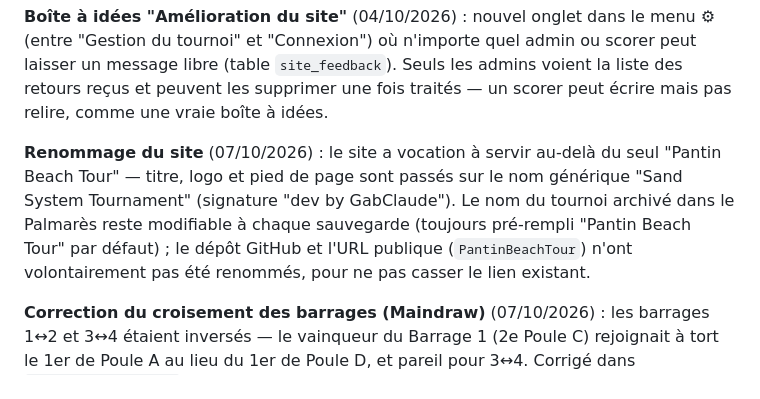
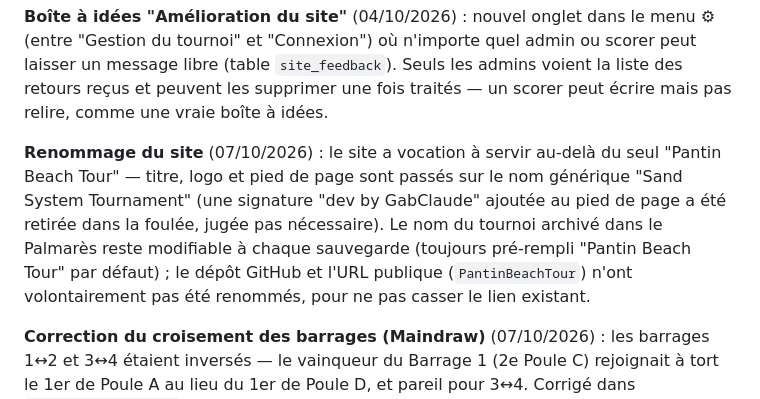
Before and after one commit to GC-code-lab/PantinBeachTour, a Markdown page: GUIDE.md, the part around the change. Rendered like a GitHub page.

Commit message:
Corrige une mention perimee dans le GUIDE

```diff
--- a/GUIDE.md
+++ b/GUIDE.md
@@ -357,7 +357,7 @@ git push
 
 **Boîte à idées "Amélioration du site"** (04/10/2026) : nouvel onglet dans le menu ⚙ (entre "Gestion du tournoi" et "Connexion") où n'importe quel admin ou scorer peut laisser un message libre (table `site_feedback`). Seuls les admins voient la liste des retours reçus et peuvent les supprimer une fois traités — un scorer peut écrire mais pas relire, comme une vraie boîte à idées.
 
-**Renommage du site** (07/10/2026) : le site a vocation à servir au-delà du seul "Pantin Beach Tour" — titre, logo et pied de page sont passés sur le nom générique "Sand System Tournament" (signature "dev by GabClaude"). Le nom du tournoi archivé dans le Palmarès reste modifiable à chaque sauvegarde (toujours pré-rempli "Pantin Beach Tour" par défaut) ; le dépôt GitHub et l'URL publique (`PantinBeachTour`) n'ont volontairement pas été renommés, pour ne pas casser le lien existant.
+**Renommage du site** (07/10/2026) : le site a vocation à servir au-delà du seul "Pantin Beach Tour" — titre, logo et pied de page sont passés sur le nom générique "Sand System Tournament" (une signature "dev by GabClaude" ajoutée au pied de page a été retirée dans la foulée, jugée pas nécessaire). Le nom du tournoi archivé dans le Palmarès reste modifiable à chaque sauvegarde (toujours pré-rempli "Pantin Beach Tour" par défaut) ; le dépôt GitHub et l'URL publique (`PantinBeachTour`) n'ont volontairement pas été renommés, pour ne pas casser le lien existant.
 
 **Correction du croisement des barrages (Maindraw)** (07/10/2026) : les barrages 1↔2 et 3↔4 étaient inversés — le vainqueur du Barrage 1 (2e Poule C) rejoignait à tort le 1er de Poule A au lieu du 1er de Poule D, et pareil pour 3↔4. Corrigé dans `BRACKET_PROGRESSION` (js/gestion.js), avec répercussion sur l'ordre d'affichage visuel du tableau (js/bracket-render.js, pour que les lignes de connexion restent justes) et sur le regroupement par terrain (js/ordre-des-matchs.js, pour que chaque terrain suive un seul chemin cohérent du tableau). Voir section 8 pour le détail exact du bon croisement.
 
```
